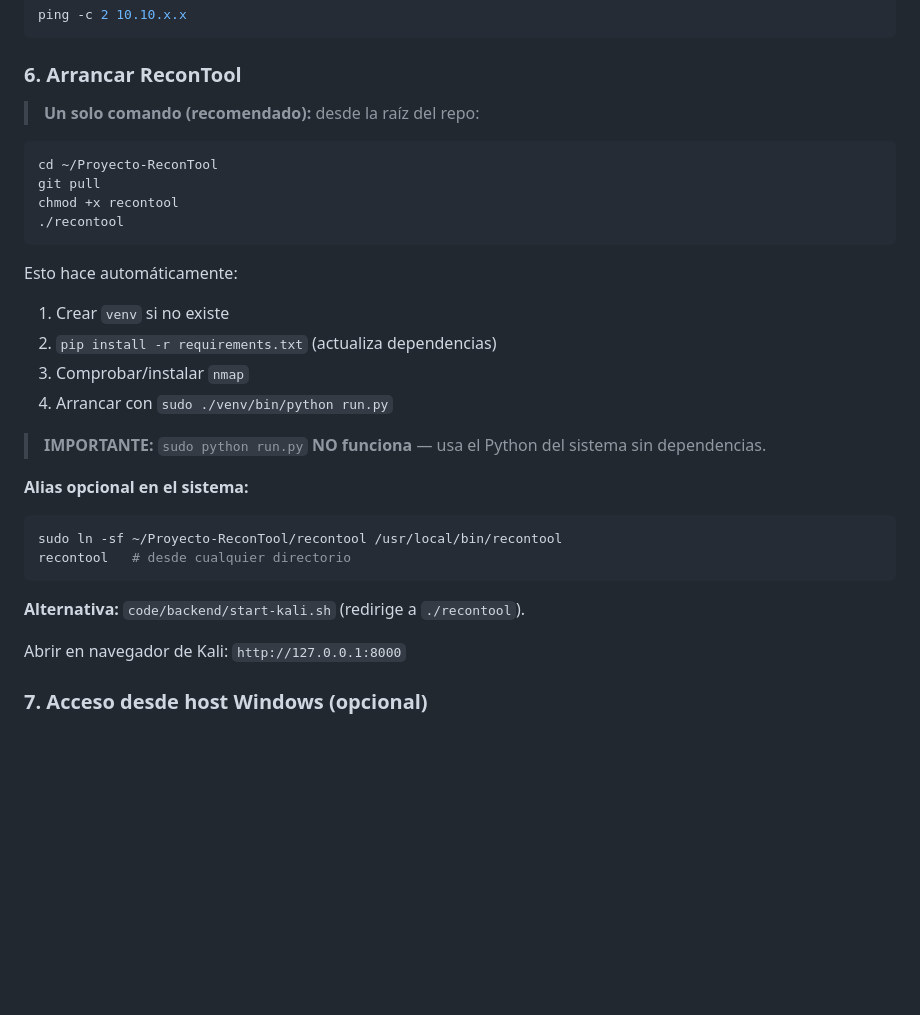
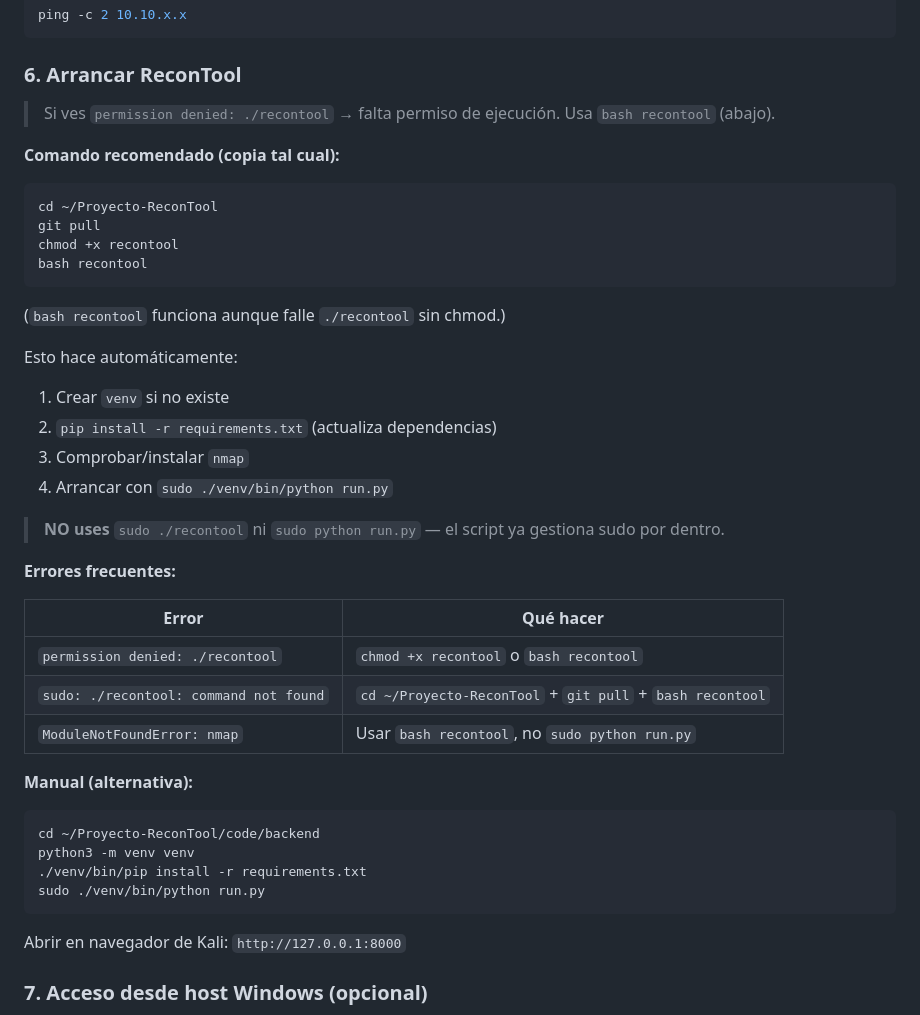
Before and after one commit to ionut5251/Proyecto-ReconTool, a Markdown page: bovrecon/05-Operaciones/Despliegue-Kali.md, the part around the change. Drawn GitHub-style; blank space fills up the shorter version.

Commit message:
docs: tabla errores arranque recontool en Kali
Co-authored-by: Cursor <cursoragent@cursor.com>

````diff
--- a/bovrecon/05-Operaciones/Despliegue-Kali.md
+++ b/bovrecon/05-Operaciones/Despliegue-Kali.md
@@ -74,14 +74,18 @@ ping -c 2 10.10.x.x
 
 ### 6. Arrancar ReconTool
 
-> **Un solo comando (recomendado):** desde la raíz del repo:
+> Si ves `permission denied: ./recontool` → falta permiso de ejecución. Usa `bash recontool` (abajo).
+
+**Comando recomendado (copia tal cual):**
 
 ```bash
 cd ~/Proyecto-ReconTool
 git pull
 chmod +x recontool
-./recontool
+bash recontool
 ```
+
+(`bash recontool` funciona aunque falle `./recontool` sin chmod.)
 
 Esto hace automáticamente:
 
@@ -90,16 +94,24 @@ Esto hace automáticamente:
 3. Comprobar/instalar `nmap`
 4. Arrancar con `sudo ./venv/bin/python run.py`
 
-> **IMPORTANTE:** `sudo python run.py` **NO funciona** — usa el Python del sistema sin dependencias.
+> **NO uses** `sudo ./recontool` ni `sudo python run.py` — el script ya gestiona sudo por dentro.
 
-**Alias opcional en el sistema:**
+**Errores frecuentes:**
+
+| Error | Qué hacer |
+|-------|-----------|
+| `permission denied: ./recontool` | `chmod +x recontool` o `bash recontool` |
+| `sudo: ./recontool: command not found` | `cd ~/Proyecto-ReconTool` + `git pull` + `bash recontool` |
+| `ModuleNotFoundError: nmap` | Usar `bash recontool`, no `sudo python run.py` |
+
+**Manual (alternativa):**
 
 ```bash
-sudo ln -sf ~/Proyecto-ReconTool/recontool /usr/local/bin/recontool
-recontool   # desde cualquier directorio
+cd ~/Proyecto-ReconTool/code/backend
+python3 -m venv venv
+./venv/bin/pip install -r requirements.txt
+sudo ./venv/bin/python run.py
 ```
-
-**Alternativa:** `code/backend/start-kali.sh` (redirige a `./recontool`).
 
 Abrir en navegador de Kali: `http://127.0.0.1:8000`
 
````
